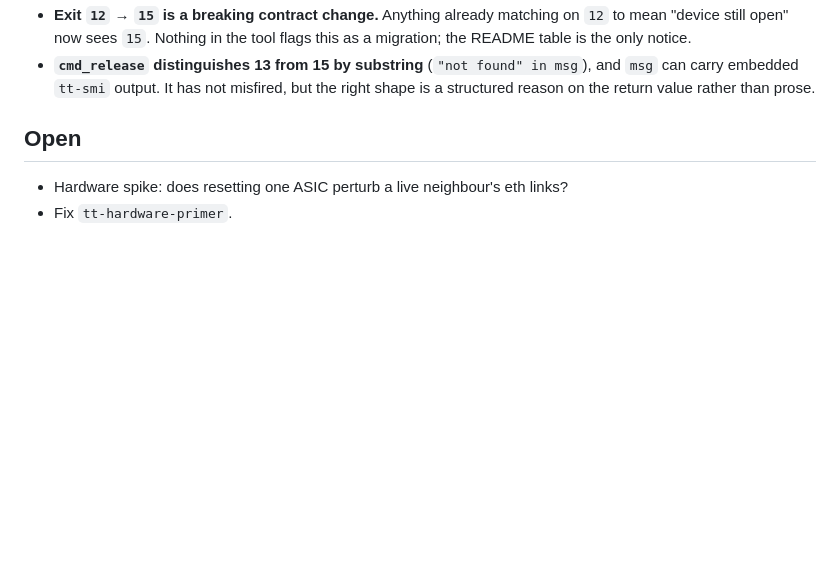
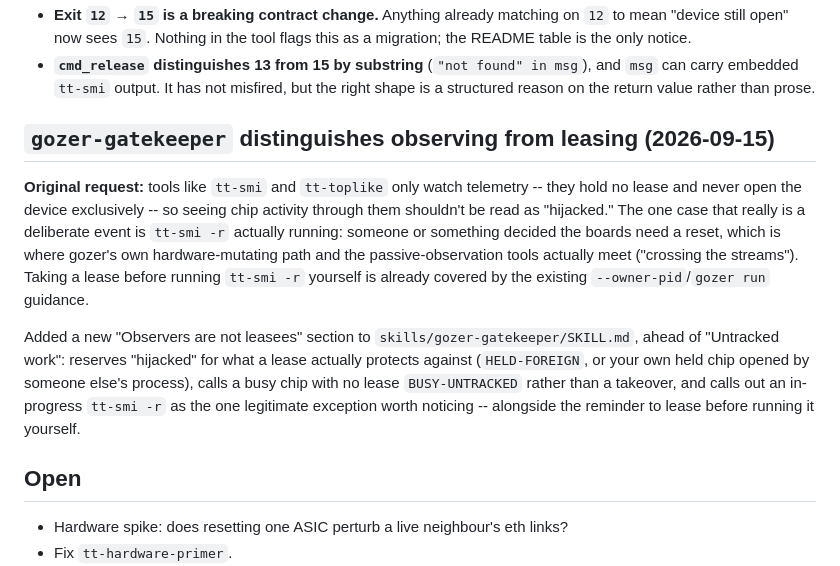
Before and after one commit to tsingletaryTT/tt-gozer, a Markdown page: CLAUDE.md, the part around the change. Drawn GitHub-style; blank space fills up the shorter version.

```diff
--- a/CLAUDE.md
+++ b/CLAUDE.md
@@ -122,6 +122,23 @@ and roughly what fixing it would take.
 * **`cmd_release` distinguishes 13 from 15 by substring** (`"not found" in msg`),
   and `msg` can carry embedded `tt-smi` output. It has not misfired, but the
   right shape is a structured reason on the return value rather than prose.
+
+## `gozer-gatekeeper` distinguishes observing from leasing (2026-09-15)
+
+**Original request:** tools like `tt-smi` and `tt-toplike` only watch telemetry -- they
+hold no lease and never open the device exclusively -- so seeing chip activity through
+them shouldn't be read as "hijacked." The one case that really is a deliberate event is
+`tt-smi -r` actually running: someone or something decided the boards need a reset, which
+is where gozer's own hardware-mutating path and the passive-observation tools actually
+meet ("crossing the streams"). Taking a lease before running `tt-smi -r` yourself is
+already covered by the existing `--owner-pid`/`gozer run` guidance.
+
+Added a new "Observers are not leasees" section to `skills/gozer-gatekeeper/SKILL.md`,
+ahead of "Untracked work": reserves "hijacked" for what a lease actually protects against
+(`HELD-FOREIGN`, or your own held chip opened by someone else's process), calls a busy
+chip with no lease `BUSY-UNTRACKED` rather than a takeover, and calls out an in-progress
+`tt-smi -r` as the one legitimate exception worth noticing -- alongside the reminder to
+lease before running it yourself.
 
 ## Open
 
```
Also changed, not shown: skills/gozer-gatekeeper/SKILL.md (+23 -0 lines).
